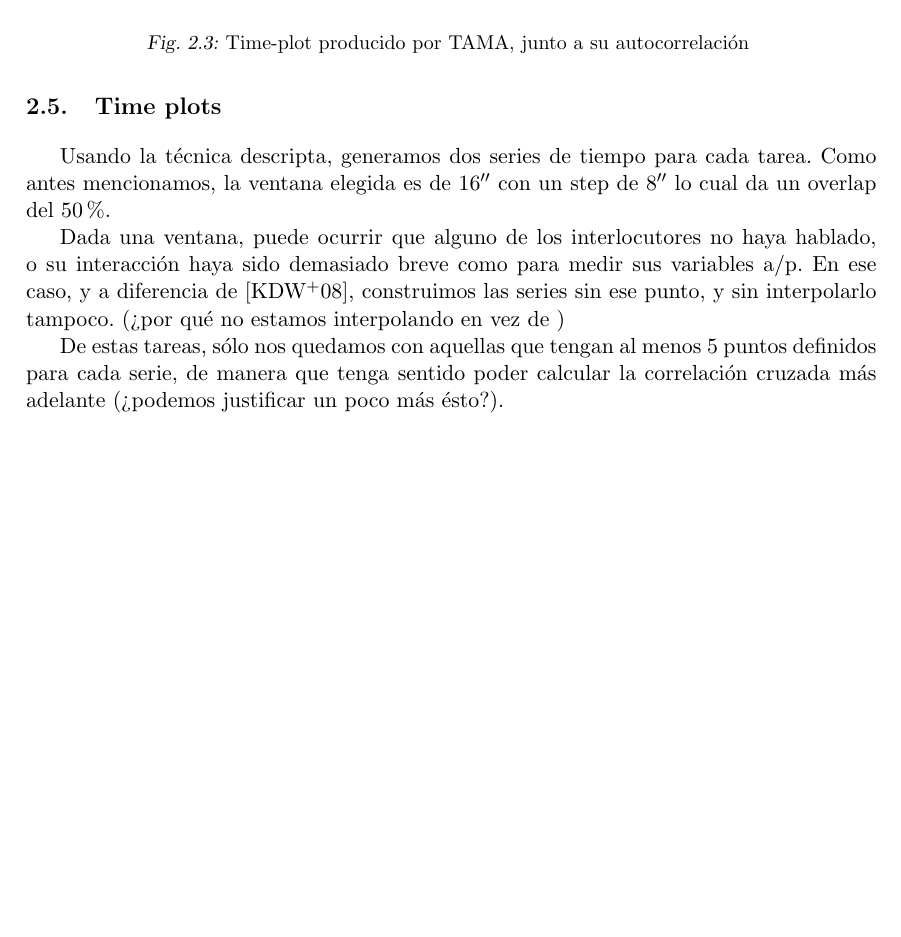
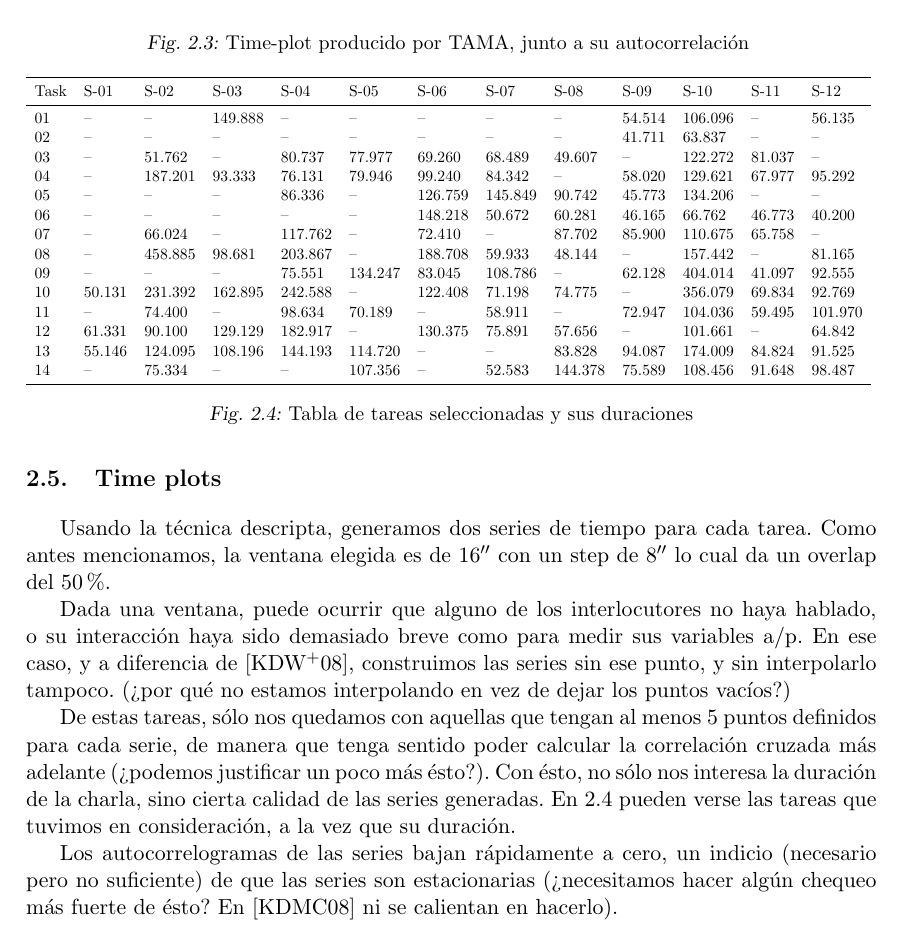
Before and after one commit to luquesky/tesis, a LaTeX thesis (latex/src/tesis.tex, which reads latex/src/selected_tasks_table.tex, latex/src/time_plots.tex): part of page 20 of 23, cut so that both start at the same text, the shorter picture padded with empty space. Compiled offline with pdfLaTeX.

Commit message:
Add table for tasks

```diff
--- /dev/null
+++ b/latex/src/selected_tasks_table.tex
@@ -0,0 +1,22 @@
+\adjustbox{max width=\textwidth}{\begin{tabular}{lllllllllllll}
+\toprule
+Task & S-01 & S-02 & S-03 & S-04 & S-05 & S-06 & S-07 & S-08 & S-09 & S-10 & S-11 & S-12 \\
+\midrule
+01 &         -- &         -- &    149.888 &         -- &         -- &         -- &         -- &         -- &     54.514 &    106.096 &         -- &     56.135 \\
+02 &         -- &         -- &         -- &         -- &         -- &         -- &         -- &         -- &     41.711 &     63.837 &         -- &         -- \\
+03 &         -- &     51.762 &         -- &     80.737 &     77.977 &     69.260 &     68.489 &     49.607 &         -- &    122.272 &     81.037 &         -- \\
+04 &         -- &    187.201 &     93.333 &     76.131 &     79.946 &     99.240 &     84.342 &         -- &     58.020 &    129.621 &     67.977 &     95.292 \\
+05 &         -- &         -- &         -- &     86.336 &         -- &    126.759 &    145.849 &     90.742 &     45.773 &    134.206 &         -- &         -- \\
+06 &         -- &         -- &         -- &         -- &         -- &    148.218 &     50.672 &     60.281 &     46.165 &     66.762 &     46.773 &     40.200 \\
+07 &         -- &     66.024 &         -- &    117.762 &         -- &     72.410 &         -- &     87.702 &     85.900 &    110.675 &     65.758 &         -- \\
+08 &         -- &    458.885 &     98.681 &    203.867 &         -- &    188.708 &     59.933 &     48.144 &         -- &    157.442 &         -- &     81.165 \\
+09 &         -- &         -- &         -- &     75.551 &    134.247 &     83.045 &    108.786 &         -- &     62.128 &    404.014 &     41.097 &     92.555 \\
+10 &     50.131 &    231.392 &    162.895 &    242.588 &         -- &    122.408 &     71.198 &     74.775 &         -- &    356.079 &     69.834 &     92.769 \\
+11 &         -- &     74.400 &         -- &     98.634 &     70.189 &         -- &     58.911 &         -- &     72.947 &    104.036 &     59.495 &    101.970 \\
+12 &     61.331 &     90.100 &    129.129 &    182.917 &         -- &    130.375 &     75.891 &     57.656 &         -- &    101.661 &         -- &     64.842 \\
+13 &     55.146 &    124.095 &    108.196 &    144.193 &    114.720 &         -- &         -- &     83.828 &     94.087 &    174.009 &     84.824 &     91.525 \\
+14 &         -- &     75.334 &         -- &         -- &    107.356 &         -- &     52.583 &    144.378 &     75.589 &    108.456 &     91.648 &     98.487 \\
+\bottomrule
+\end{tabular}
+}
+\caption{Tabla de tareas seleccionadas y sus duraciones}
--- a/latex/src/tesis.tex
+++ b/latex/src/tesis.tex
@@ -4,9 +4,11 @@
 
 \usepackage{graphicx}
 \usepackage[authoryear]{natbib}
+\usepackage{adjustbox}
 \usepackage{amssymb}
 \usepackage{amsmath}
 \usepackage{amsthm}
+\usepackage{booktabs}
 \usepackage[utf8]{inputenc}
 \usepackage[spanish]{babel}
 \usepackage[left=3cm,right=3cm,bottom=3.5cm,top=3.5cm]{geometry}
--- a/latex/src/time_plots.tex
+++ b/latex/src/time_plots.tex
@@ -9,6 +9,15 @@
 
 Usando la técnica descripta, generamos dos series de tiempo para cada tarea. Como antes mencionamos, la ventana elegida es de $16''$ con un step de $8''$ lo cual da un overlap del 50\%.
 
-Dada una ventana, puede ocurrir que alguno de los interlocutores no haya hablado, o su interacción haya sido demasiado breve como para medir sus variables a/p. En ese caso, y a diferencia de \cite{KOU2008}, construimos las series sin ese punto, y sin interpolarlo tampoco. (¿por qué no estamos interpolando en vez de )
+Dada una ventana, puede ocurrir que alguno de los interlocutores no haya hablado, o su interacción haya sido demasiado breve como para medir sus variables a/p. En ese caso, y a diferencia de \cite{KOU2008}, construimos las series sin ese punto, y sin interpolarlo tampoco. (¿por qué no estamos interpolando en vez de dejar los puntos vacíos?)
 
-De estas tareas, sólo nos quedamos con aquellas que tengan al menos 5 puntos definidos para cada serie, de manera que tenga sentido poder calcular la correlación cruzada más adelante (¿podemos justificar un poco más ésto?).
+De estas tareas, sólo nos quedamos con aquellas que tengan al menos 5 puntos definidos para cada serie, de manera que tenga sentido poder calcular la correlación cruzada más adelante (¿podemos justificar un poco más ésto?). Con ésto, no sólo nos interesa la duración de la charla, sino cierta calidad de las series generadas. En \ref{time_series_table} pueden verse las tareas que tuvimos en consideración, a la vez que su duración.
+
+\begin{figure}
+\centering
+
+\input{selected_tasks_table}
+\label{time_series_table}
+\end{figure}
+
+Los autocorrelogramas de las series bajan rápidamente a cero, un indicio (necesario pero no suficiente) de que las series son estacionarias (¿necesitamos hacer algún chequeo más fuerte de ésto? En \cite{KOU2009} ni se calientan en hacerlo).
```
Also changed, not shown: latex/tesis.pdf, latex/src/tesis.tex (1 more changed lines), 1 other file.
